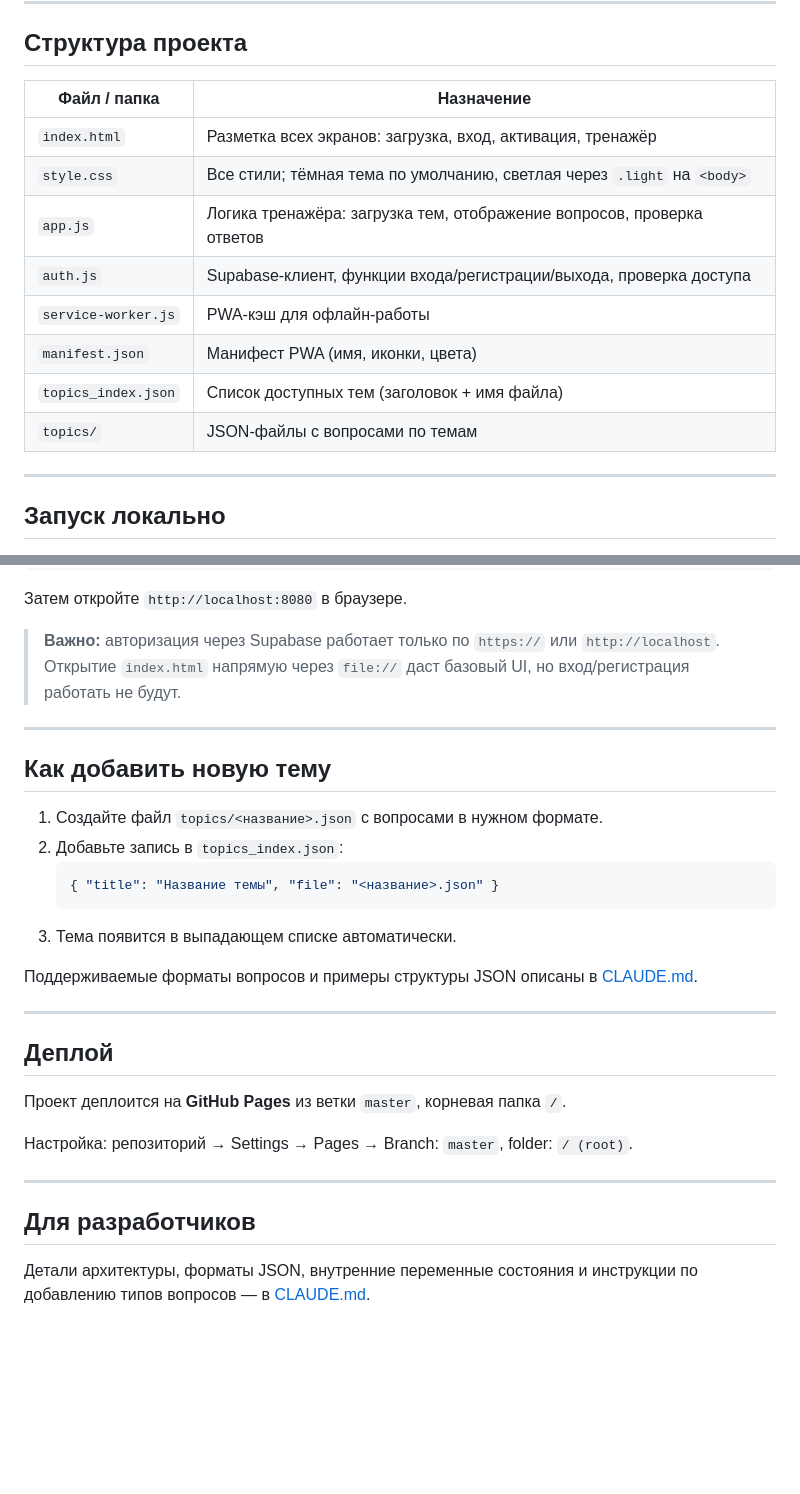
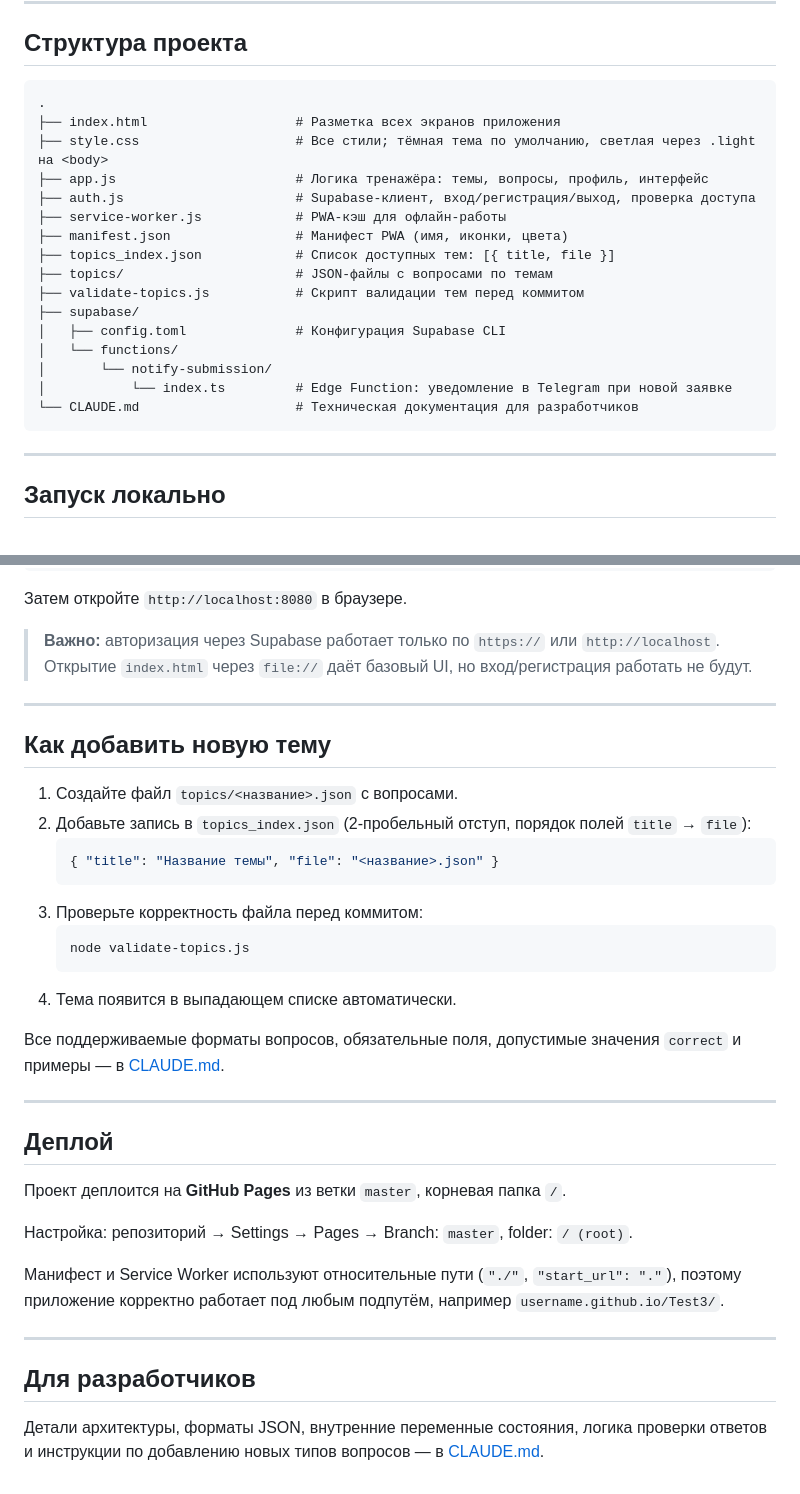
Before and after one commit to ks1rex/Test3, a Markdown page: README.md, 2 parts joined by grey strips. Drawn GitHub-style; blank space fills up the shorter version.

````diff
--- a/README.md
+++ b/README.md
@@ -29,16 +71,24 @@ PWA-тренажёр для подготовки к медицинским эк
 
 ## Структура проекта
 
-| Файл / папка | Назначение |
-|---|---|
-| `index.html` | Разметка всех экранов: загрузка, вход, активация, тренажёр |
-| `style.css` | Все стили; тёмная тема по умолчанию, светлая через `.light` на `<body>` |
-| `app.js` | Логика тренажёра: загрузка тем, отображение вопросов, проверка ответов |
-| `auth.js` | Supabase-клиент, функции входа/регистрации/выхода, проверка доступа |
-| `service-worker.js` | PWA-кэш для офлайн-работы |
-| `manifest.json` | Манифест PWA (имя, иконки, цвета) |
-| `topics_index.json` | Список доступных тем (заголовок + имя файла) |
-| `topics/` | JSON-файлы с вопросами по темам |
+```
+.
+├── index.html                   # Разметка всех экранов приложения
+├── style.css                    # Все стили; тёмная тема по умолчанию, светлая через .light на <body>
+├── app.js                       # Логика тренажёра: темы, вопросы, профиль, интерфейс
+├── auth.js                      # Supabase-клиент, вход/регистрация/выход, проверка доступа
+├── service-worker.js            # PWA-кэш для офлайн-работы
+├── manifest.json                # Манифест PWA (имя, иконки, цвета)
+├── topics_index.json            # Список доступных тем: [{ title, file }]
+├── topics/                      # JSON-файлы с вопросами по темам
+├── validate-topics.js           # Скрипт валидации тем перед коммитом
+├── supabase/
+│   ├── config.toml              # Конфигурация Supabase CLI
+│   └── functions/
+│       └── notify-submission/
+│           └── index.ts         # Edge Function: уведомление в Telegram при новой заявке
+└── CLAUDE.md                    # Техническая документация для разработчиков
+```
 
 ---
 
@@ -57,20 +107,24 @@ python -m http.server 8080
 Затем откройте `http://localhost:8080` в браузере.
 
 > **Важно:** авторизация через Supabase работает только по `https://` или `http://localhost`.
-> Открытие `index.html` напрямую через `file://` даст базовый UI, но вход/регистрация работать не будут.
+> Открытие `index.html` через `file://` даёт базовый UI, но вход/регистрация работать не будут.
 
 ---
 
 ## Как добавить новую тему
 
-1. Создайте файл `topics/<название>.json` с вопросами в нужном формате.
-2. Добавьте запись в `topics_index.json`:
+1. Создайте файл `topics/<название>.json` с вопросами.
+2. Добавьте запись в `topics_index.json` (2-пробельный отступ, порядок полей `title` → `file`):
    ```json
    { "title": "Название темы", "file": "<название>.json" }
    ```
-3. Тема появится в выпадающем списке автоматически.
+3. Проверьте корректность файла перед коммитом:
+   ```bash
+   node validate-topics.js
+   ```
+4. Тема появится в выпадающем списке автоматически.
 
-Поддерживаемые форматы вопросов и примеры структуры JSON описаны в [CLAUDE.md](CLAUDE.md).
+Все поддерживаемые форматы вопросов, обязательные поля, допустимые значения `correct` и примеры — в [CLAUDE.md](CLAUDE.md).
 
 ---
 
@@ -80,8 +134,10 @@ python -m http.server 8080
 
 Настройка: репозиторий → Settings → Pages → Branch: `master`, folder: `/ (root)`.
 
+Манифест и Service Worker используют относительные пути (`"./"`, `"start_url": "."`), поэтому приложение корректно работает под любым подпутём, например `username.github.io/Test3/`.
+
 ---
 
 ## Для разработчиков
 
-Детали архитектуры, форматы JSON, внутренние переменные состояния и инструкции по добавлению типов вопросов — в [CLAUDE.md](CLAUDE.md).
+Детали архитектуры, форматы JSON, внутренние переменные состояния, логика проверки ответов и инструкции по добавлению новых типов вопросов — в [CLAUDE.md](CLAUDE.md).
````
Also changed, not shown: other parts of README.md (+50 -8 lines).
